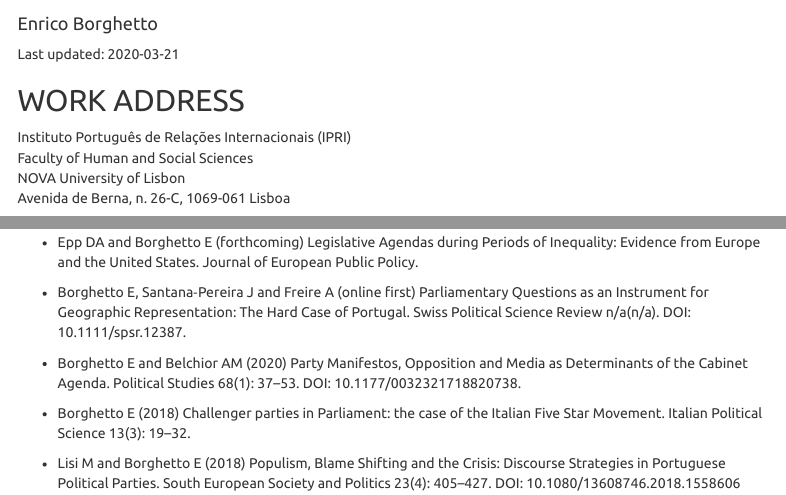
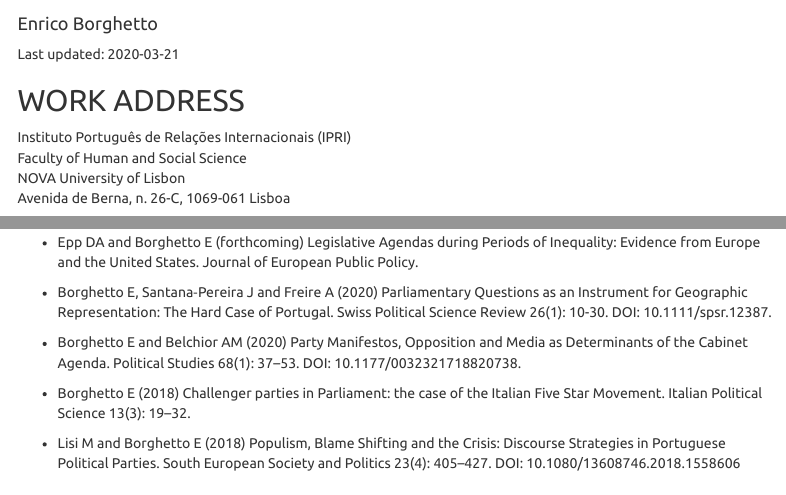
Before and after one commit to borghenry/blog, an R Markdown document (R/eborghettocv.Rmd): the page in a window 1100 px wide, from 60 px down, and a second part further down, joined at a grey line. Rendered offline with R 4.5, knitr and Pandoc, with nearby package versions; menus at the side of the page are left out.

Commit message:
Ho tolto una s

```diff
--- a/R/eborghettocv.Rmd
+++ b/R/eborghettocv.Rmd
@@ -31,7 +31,7 @@ Last updated: `r Sys.Date()`
 
 ## WORK ADDRESS
 Instituto Português de Relações Internacionais (IPRI)
-Faculty of Human and Social Sciences
+Faculty of Human and Social Science
 NOVA University of Lisbon
 Avenida de Berna, n. 26-C, 1069-061 Lisboa
 
@@ -195,7 +195,7 @@ University of Milan, Milano, Italy
 ### ARTICLES IN ACADEMIC JOURNALS
 * Epp DA and Borghetto E (forthcoming) Legislative Agendas during Periods of Inequality: Evidence from Europe and the United States. Journal of European Public Policy.
 
-* Borghetto E, Santana‐Pereira J and Freire A (online first) Parliamentary Questions as an Instrument for Geographic Representation: The Hard Case of Portugal. Swiss Political Science Review n/a(n/a). DOI: 10.1111/spsr.12387.
+* Borghetto E, Santana‐Pereira J and Freire A (2020) Parliamentary Questions as an Instrument for Geographic Representation: The Hard Case of Portugal. Swiss Political Science Review 26(1): 10-30. DOI: 10.1111/spsr.12387.
 
 *	Borghetto E and Belchior AM (2020) Party Manifestos, Opposition and Media as Determinants of the Cabinet Agenda. Political Studies 68(1): 37–53. DOI: 10.1177/0032321718820738.
 
```
